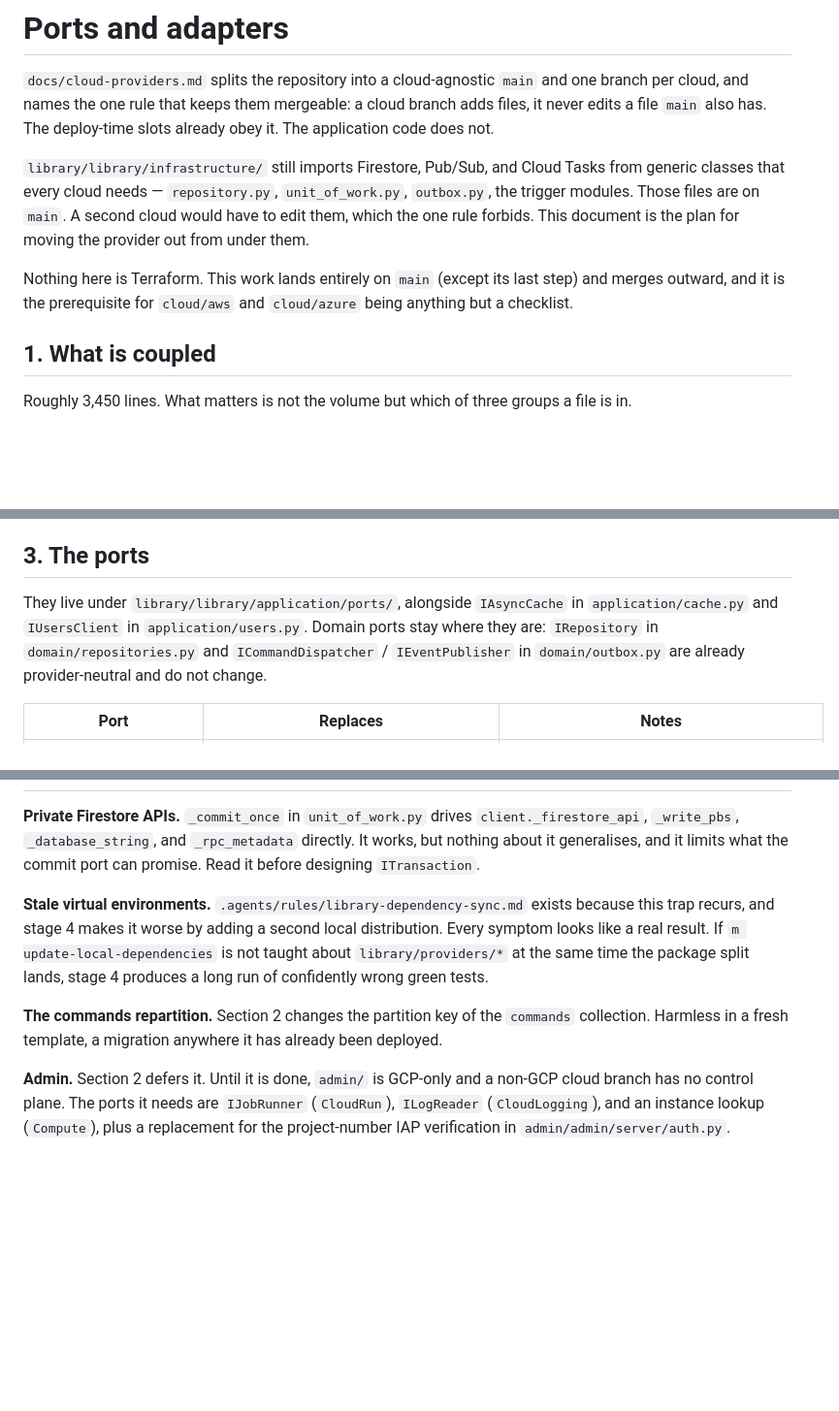
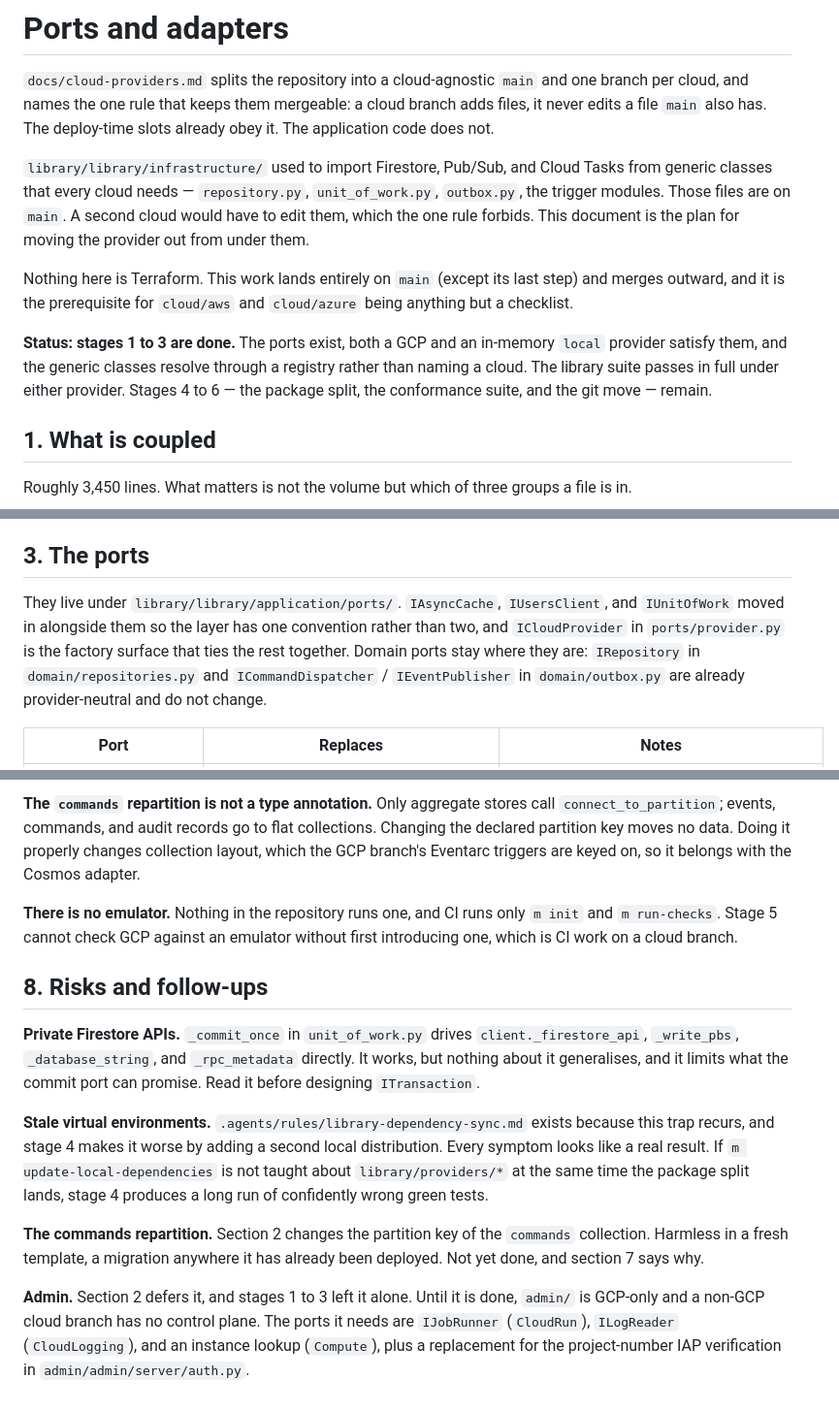
Before and after one commit to mention-ai-inc/app-template, a Markdown page: docs/ports-and-adapters.md, 3 parts joined by grey strips. Shown at 97% size. Drawn GitHub-style; blank space fills up the shorter version.

```diff
--- a/docs/ports-and-adapters.md
+++ b/docs/ports-and-adapters.md
@@ -4,13 +4,18 @@
 cloud, and names the one rule that keeps them mergeable: a cloud branch adds files, it never edits a
 file `main` also has. The deploy-time slots already obey it. The application code does not.
 
-`library/library/infrastructure/` still imports Firestore, Pub/Sub, and Cloud Tasks from generic
+`library/library/infrastructure/` used to import Firestore, Pub/Sub, and Cloud Tasks from generic
 classes that every cloud needs — `repository.py`, `unit_of_work.py`, `outbox.py`, the trigger
 modules. Those files are on `main`. A second cloud would have to edit them, which the one rule
 forbids. This document is the plan for moving the provider out from under them.
 
 Nothing here is Terraform. This work lands entirely on `main` (except its last step) and merges
 outward, and it is the prerequisite for `cloud/aws` and `cloud/azure` being anything but a checklist.
+
+**Status: stages 1 to 3 are done.** The ports exist, both a GCP and an in-memory `local` provider
+satisfy them, and the generic classes resolve through a registry rather than naming a cloud. The
+library suite passes in full under either provider. Stages 4 to 6 — the package split, the
+conformance suite, and the git move — remain.
 
 ## 1. What is coupled
 
@@ -121,8 +126,10 @@ to deploy. Section 7 carries the follow-up.
 
 ## 3. The ports
 
-They live under `library/library/application/ports/`, alongside `IAsyncCache` in `application/cache.py`
-and `IUsersClient` in `application/users.py`. Domain ports stay where they are: `IRepository` in
+They live under `library/library/application/ports/`. `IAsyncCache`, `IUsersClient`, and
+`IUnitOfWork` moved in alongside them so the layer has one convention rather than two, and
+`ICloudProvider` in `ports/provider.py` is the factory surface that ties the rest together.
+Domain ports stay where they are: `IRepository` in
 `domain/repositories.py` and `ICommandDispatcher` / `IEventPublisher` in `domain/outbox.py` are
 already provider-neutral and do not change.
 
@@ -239,3 +268,13 @@ the directory is absent, exactly as the `infrastructure/cli/provider/helpers` en
+**The `commands` repartition is not a type annotation.** Only aggregate stores call
+`connect_to_partition`; events, commands, and audit records go to flat collections. Changing the
+declared partition key moves no data. Doing it properly changes collection layout, which the GCP
+branch's Eventarc triggers are keyed on, so it belongs with the Cosmos adapter.
+
+**There is no emulator.** Nothing in the repository runs one, and CI runs only `m init` and
+`m run-checks`. Stage 5 cannot check GCP against an emulator without first introducing one, which is
+CI work on a cloud branch.
+
+## 8. Risks and follow-ups
 
 **Private Firestore APIs.** `_commit_once` in `unit_of_work.py` drives `client._firestore_api`,
 `_write_pbs`, `_database_string`, and `_rpc_metadata` directly. It works, but nothing about it
@@ -247,9 +286,10 @@ real result. If `m update-local-dependencies` is not taught about `library/provi
 time the package split lands, stage 4 produces a long run of confidently wrong green tests.
 
 **The commands repartition.** Section 2 changes the partition key of the `commands` collection.
-Harmless in a fresh template, a migration anywhere it has already been deployed.
+Harmless in a fresh template, a migration anywhere it has already been deployed. Not yet done, and
+section 7 says why.
 
-**Admin.** Section 2 defers it. Until it is done, `admin/` is GCP-only and a non-GCP cloud branch has
+**Admin.** Section 2 defers it, and stages 1 to 3 left it alone. Until it is done, `admin/` is GCP-only and a non-GCP cloud branch has
 no control plane. The ports it needs are `IJobRunner` (`CloudRun`), `ILogReader` (`CloudLogging`),
 and an instance lookup (`Compute`), plus a replacement for the project-number IAP verification in
 `admin/admin/server/auth.py`.
```
Also changed, not shown: other parts of docs/ports-and-adapters.md (+32 -10 lines).
